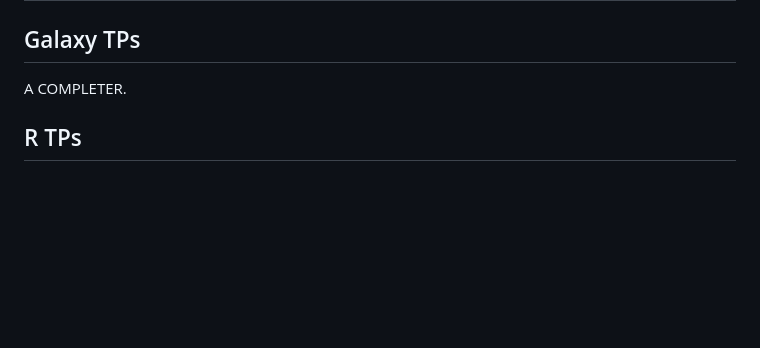
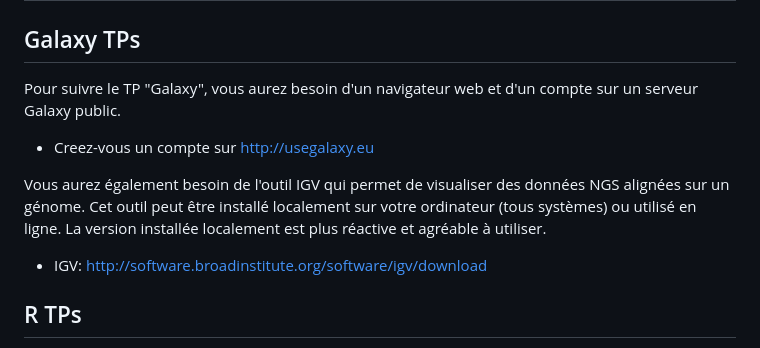
Before and after one commit to gustaveroussy/IFSBM-bigdata, a Markdown page: TPs/README.md, the part around the change. Rendered like a GitHub page; blank space fills up the shorter version.

```diff
--- a/TPs/README.md
+++ b/TPs/README.md
@@ -2,7 +2,12 @@
 
 ## Galaxy TPs
 
-A COMPLETER.
+Pour suivre le TP "Galaxy", vous aurez besoin d'un navigateur web et d'un compte sur un serveur Galaxy public.
+- Creez-vous un compte sur http://usegalaxy.eu
+
+Vous aurez également besoin de l'outil IGV qui permet de visualiser des données NGS alignées sur un génome. Cet outil peut être installé localement sur votre ordinateur (tous systèmes) ou utilisé en ligne. La version installée localement est plus réactive et agréable à utiliser.
+- IGV: http://software.broadinstitute.org/software/igv/download
+
 
 ## R TPs
 
```
